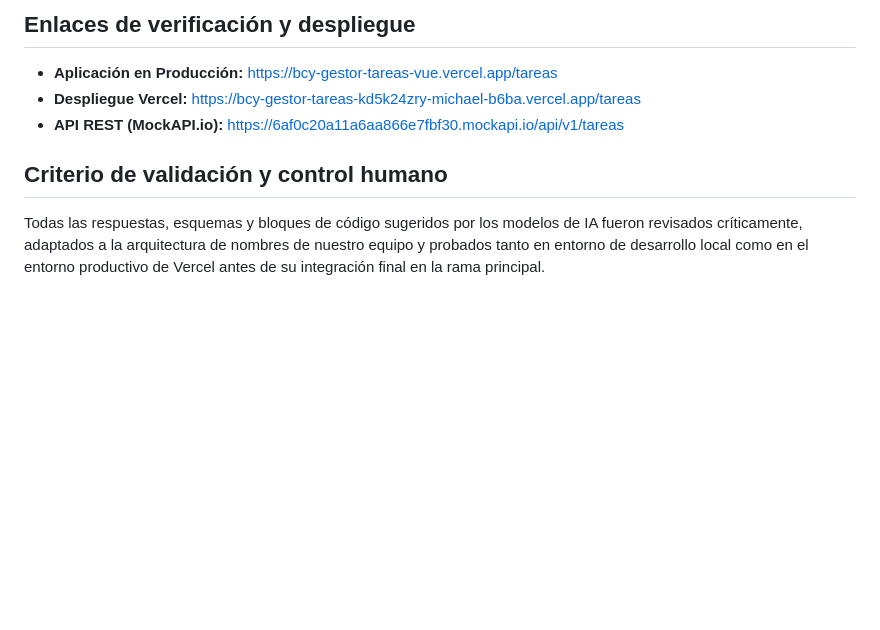
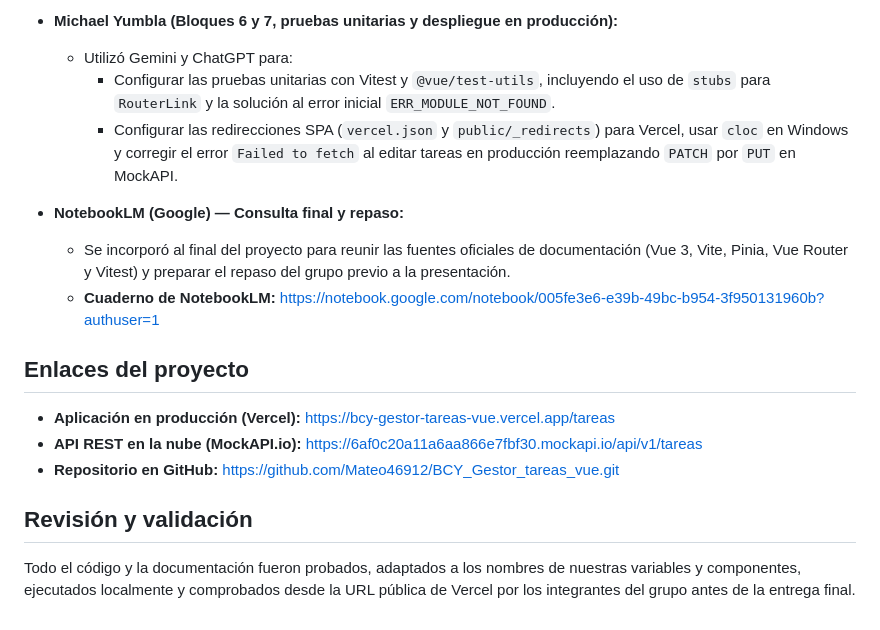
Before and after one commit to Mateo46912/BCY_Gestor_tareas_vue, a Markdown page: docs/investigacion.md, the part around one of its changes. GitHub-like rendering; blank space fills up the shorter version.

```diff
--- a/docs/investigacion.md
+++ b/docs/investigacion.md
@@ -870,10 +885,19 @@ Durante el desarrollo integral de este proyecto académico se utilizaron herrami
 
-## Enlaces de verificación y despliegue
+- **Michael Yumbla (Bloques 6 y 7, pruebas unitarias y despliegue en producción):**
+  - Utilizó Gemini y ChatGPT para:
+    - Configurar las pruebas unitarias con Vitest y `@vue/test-utils`, incluyendo el uso de `stubs` para `RouterLink` y la solución al error inicial `ERR_MODULE_NOT_FOUND`.
+    - Configurar las redirecciones SPA (`vercel.json` y `public/_redirects`) para Vercel, usar `cloc` en Windows y corregir el error `Failed to fetch` al editar tareas en producción reemplazando `PATCH` por `PUT` en MockAPI.
 
-- **Aplicación en Producción:** [https://bcy-gestor-tareas-vue.vercel.app/tareas](https://bcy-gestor-tareas-vue.vercel.app/tareas)
-- **Despliegue Vercel:** [https://bcy-gestor-tareas-kd5k24zry-michael-b6ba.vercel.app/tareas](https://bcy-gestor-tareas-kd5k24zry-michael-b6ba.vercel.app/tareas)
-- **API REST (MockAPI.io):** [https://6af0c20a11a6aa866e7fbf30.mockapi.io/api/v1/tareas](https://6af0c20a11a6aa866e7fbf30.mockapi.io/api/v1/tareas)
+- **NotebookLM (Google) — Consulta final y repaso:**
+  - Se incorporó al final del proyecto para reunir las fuentes oficiales de documentación (Vue 3, Vite, Pinia, Vue Router y Vitest) y preparar el repaso del grupo previo a la presentación.
+  - **Cuaderno de NotebookLM:** [https://notebook.google.com/notebook/005fe3e6-e39b-49bc-b954-3f950131960b?authuser=1](https://notebook.google.com/notebook/005fe3e6-e39b-49bc-b954-3f950131960b?authuser=1)
 
-## Criterio de validación y control humano
+## Enlaces del proyecto
 
-Todas las respuestas, esquemas y bloques de código sugeridos por los modelos de IA fueron revisados críticamente, adaptados a la arquitectura de nombres de nuestro equipo y probados tanto en entorno de desarrollo local como en el entorno productivo de Vercel antes de su integración final en la rama principal.
+- **Aplicación en producción (Vercel):** [https://bcy-gestor-tareas-vue.vercel.app/tareas](https://bcy-gestor-tareas-vue.vercel.app/tareas)
+- **API REST en la nube (MockAPI.io):** [https://6af0c20a11a6aa866e7fbf30.mockapi.io/api/v1/tareas](https://6af0c20a11a6aa866e7fbf30.mockapi.io/api/v1/tareas)
+- **Repositorio en GitHub:** [https://github.com/Mateo46912/BCY_Gestor_tareas_vue.git](https://github.com/Mateo46912/BCY_Gestor_tareas_vue.git)
+
+## Revisión y validación
+
+Todo el código y la documentación fueron probados, adaptados a los nombres de nuestras variables y componentes, ejecutados localmente y comprobados desde la URL pública de Vercel por los integrantes del grupo antes de la entrega final.
```
Also changed, not shown: other parts of docs/investigacion.md (+55 -40 lines), docs/capturas/Evidencia_Build_Terminal.png, docs/capturas/Evidencia_Cloc.png, 3 other files.
